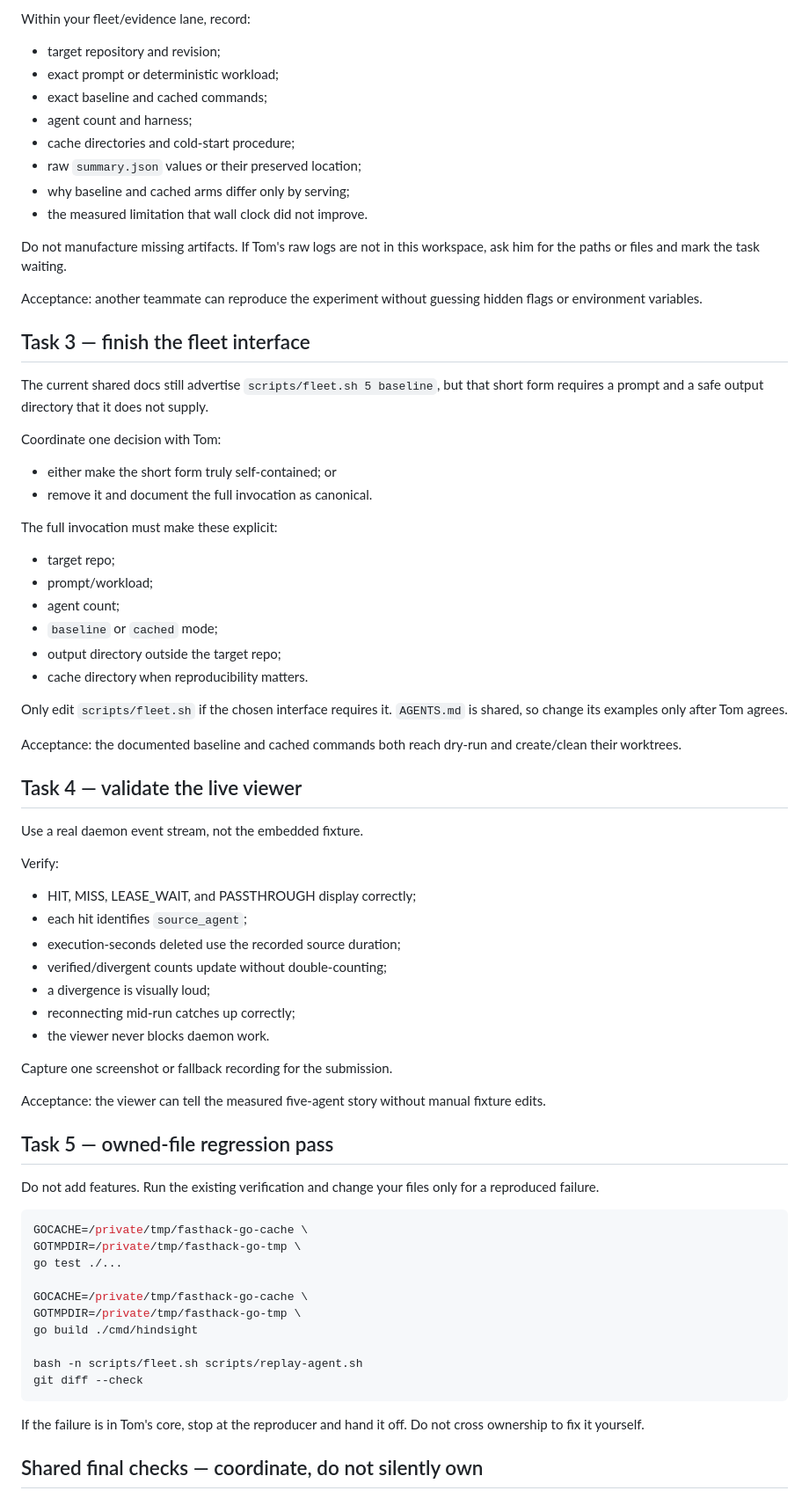
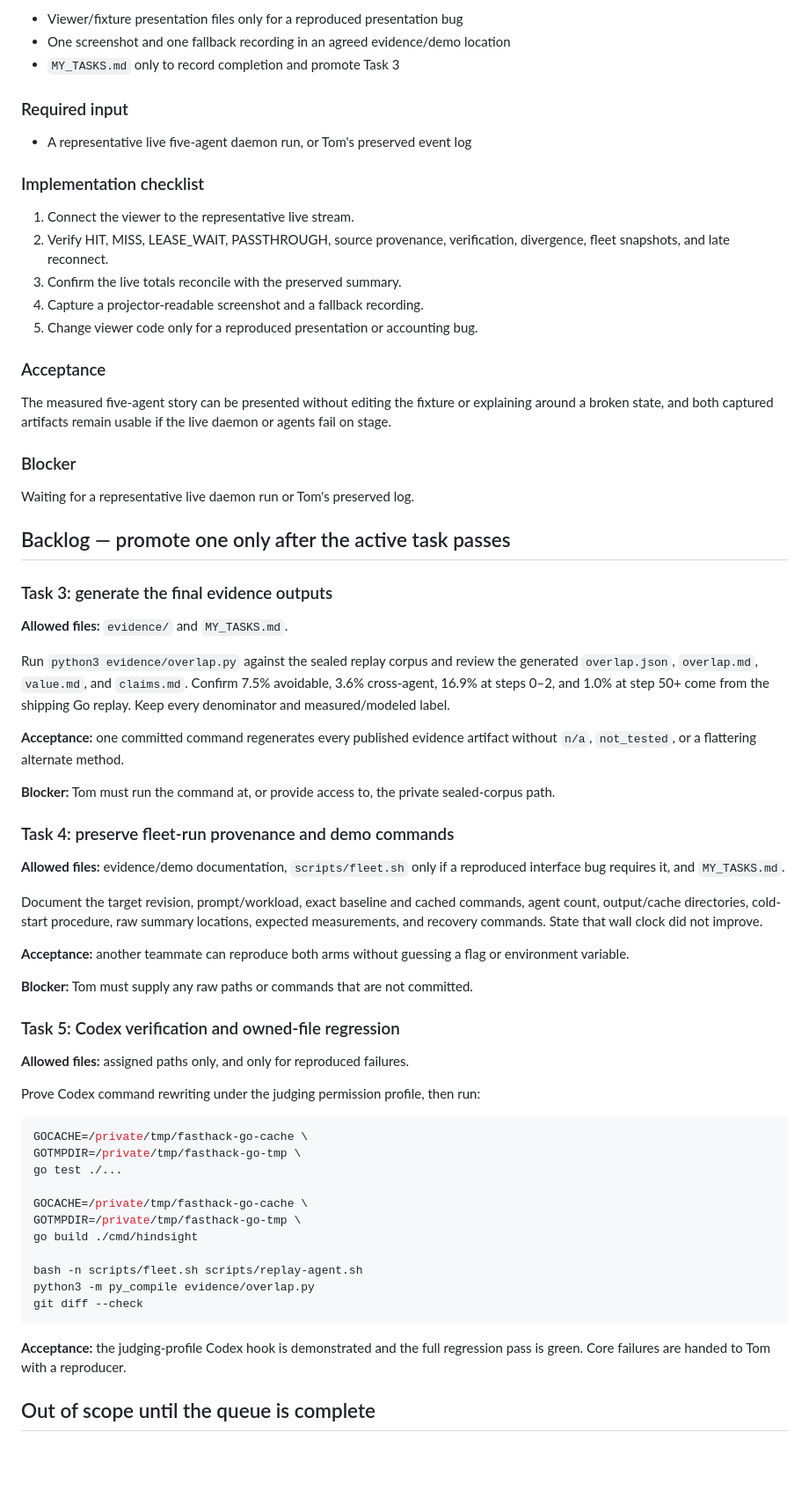
Before and after one commit to tjeong117/fasthack, a Markdown page: MY_TASKS.md, the part around one of its changes. Shown at 88% size. GitHub-like rendering; blank space fills up the shorter version.

Commit message:
Refresh teammate iteration queue

````diff
--- a/MY_TASKS.md
+++ b/MY_TASKS.md
@@ -68,62 +85,68 @@ Tom has committed the headline results to `design_doc.md`, but the rerun recipe
 
-Within your fleet/evidence lane, record:
+- Viewer/fixture presentation files only for a reproduced presentation bug
+- One screenshot and one fallback recording in an agreed evidence/demo location
+- `MY_TASKS.md` only to record completion and promote Task 3
 
-- target repository and revision;
-- exact prompt or deterministic workload;
-- exact baseline and cached commands;
-- agent count and harness;
-- cache directories and cold-start procedure;
-- raw `summary.json` values or their preserved location;
-- why baseline and cached arms differ only by serving;
-- the measured limitation that wall clock did not improve.
+### Required input
 
-Do not manufacture missing artifacts. If Tom's raw logs are not in this workspace, ask him for the paths or files and mark the task waiting.
+- A representative live five-agent daemon run, or Tom's preserved event log
 
-Acceptance: another teammate can reproduce the experiment without guessing hidden flags or environment variables.
+### Implementation checklist
 
-## Task 3 — finish the fleet interface
+1. Connect the viewer to the representative live stream.
+2. Verify HIT, MISS, LEASE_WAIT, PASSTHROUGH, source provenance, verification,
+   divergence, fleet snapshots, and late reconnect.
+3. Confirm the live totals reconcile with the preserved summary.
+4. Capture a projector-readable screenshot and a fallback recording.
+5. Change viewer code only for a reproduced presentation or accounting bug.
 
-The current shared docs still advertise `scripts/fleet.sh 5 baseline`, but that short form requires a prompt and a safe output directory that it does not supply.
+### Acceptance
 
-Coordinate one decision with Tom:
+The measured five-agent story can be presented without editing the fixture or
+explaining around a broken state, and both captured artifacts remain usable if
+the live daemon or agents fail on stage.
 
-- either make the short form truly self-contained; or
-- remove it and document the full invocation as canonical.
+### Blocker
 
-The full invocation must make these explicit:
+Waiting for a representative live daemon run or Tom's preserved log.
 
-- target repo;
-- prompt/workload;
-- agent count;
-- `baseline` or `cached` mode;
-- output directory outside the target repo;
-- cache directory when reproducibility matters.
+## Backlog — promote one only after the active task passes
 
-Only edit `scripts/fleet.sh` if the chosen interface requires it. `AGENTS.md` is shared, so change its examples only after Tom agrees.
+### Task 3: generate the final evidence outputs
 
-Acceptance: the documented baseline and cached commands both reach dry-run and create/clean their worktrees.
+**Allowed files:** `evidence/` and `MY_TASKS.md`.
 
-## Task 4 — validate the live viewer
+Run `python3 evidence/overlap.py` against the sealed replay corpus and review
+the generated `overlap.json`, `overlap.md`, `value.md`, and `claims.md`. Confirm
+7.5% avoidable, 3.6% cross-agent, 16.9% at steps 0–2, and 1.0% at step 50+ come
+from the shipping Go replay. Keep every denominator and measured/modeled label.
 
-Use a real daemon event stream, not the embedded fixture.
+**Acceptance:** one committed command regenerates every published evidence
+artifact without `n/a`, `not_tested`, or a flattering alternate method.
 
-Verify:
+**Blocker:** Tom must run the command at, or provide access to, the private
+sealed-corpus path.
 
-- HIT, MISS, LEASE_WAIT, and PASSTHROUGH display correctly;
-- each hit identifies `source_agent`;
-- execution-seconds deleted use the recorded source duration;
-- verified/divergent counts update without double-counting;
-- a divergence is visually loud;
-- reconnecting mid-run catches up correctly;
-- the viewer never blocks daemon work.
+### Task 4: preserve fleet-run provenance and demo commands
 
-Capture one screenshot or fallback recording for the submission.
+**Allowed files:** evidence/demo documentation, `scripts/fleet.sh` only if a
+reproduced interface bug requires it, and `MY_TASKS.md`.
 
-Acceptance: the viewer can tell the measured five-agent story without manual fixture edits.
+Document the target revision, prompt/workload, exact baseline and cached
+commands, agent count, output/cache directories, cold-start procedure, raw
+summary locations, expected measurements, and recovery commands. State that
+wall clock did not improve.
 
-## Task 5 — owned-file regression pass
+**Acceptance:** another teammate can reproduce both arms without guessing a
+flag or environment variable.
 
-Do not add features. Run the existing verification and change your files only for a reproduced failure.
+**Blocker:** Tom must supply any raw paths or commands that are not committed.
+
+### Task 5: Codex verification and owned-file regression
+
+**Allowed files:** assigned paths only, and only for reproduced failures.
+
+Prove Codex command rewriting under the judging permission profile, then run:
 
 ```sh
 GOCACHE=/private/tmp/fasthack-go-cache \
@@ -135,10 +158,12 @@ GOTMPDIR=/private/tmp/fasthack-go-tmp \
 go build ./cmd/hindsight
 
 bash -n scripts/fleet.sh scripts/replay-agent.sh
+python3 -m py_compile evidence/overlap.py
 git diff --check
 ```
 
-If the failure is in Tom's core, stop at the reproducer and hand it off. Do not cross ownership to fix it yourself.
+**Acceptance:** the judging-profile Codex hook is demonstrated and the full
+regression pass is green. Core failures are handed to Tom with a reproducer.
 
-## Shared final checks — coordinate, do not silently own
+## Out of scope until the queue is complete
 
````
Also changed, not shown: other parts of MY_TASKS.md (+68 -67 lines).
